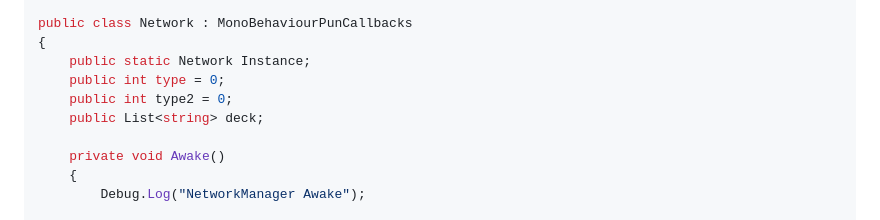
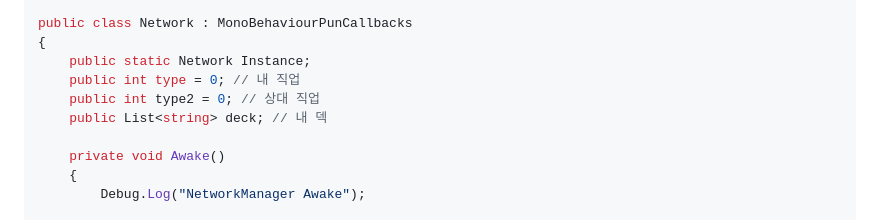
Before and after one commit to benbenbrode/slay-the-battlefiled, a Markdown page: README.md, the part around the change. Drawn GitHub-style; folded sections open.

```diff
--- a/README.md
+++ b/README.md
@@ -33,9 +33,9 @@ using UnityEngine.SceneManagement;
 public class Network : MonoBehaviourPunCallbacks
 {
     public static Network Instance;
-    public int type = 0;
-    public int type2 = 0;
-    public List<string> deck;
+    public int type = 0; // 내 직업
+    public int type2 = 0; // 상대 직업
+    public List<string> deck; // 내 덱
 
     private void Awake()
     {
```
